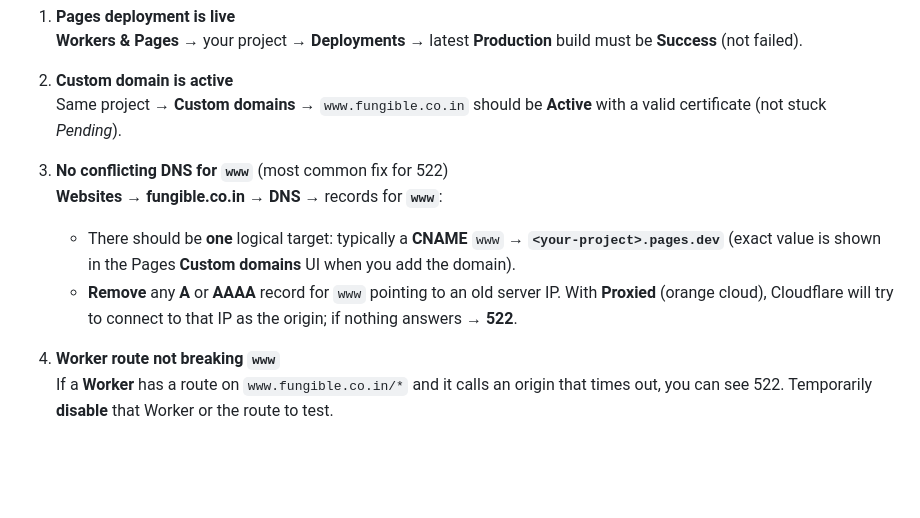
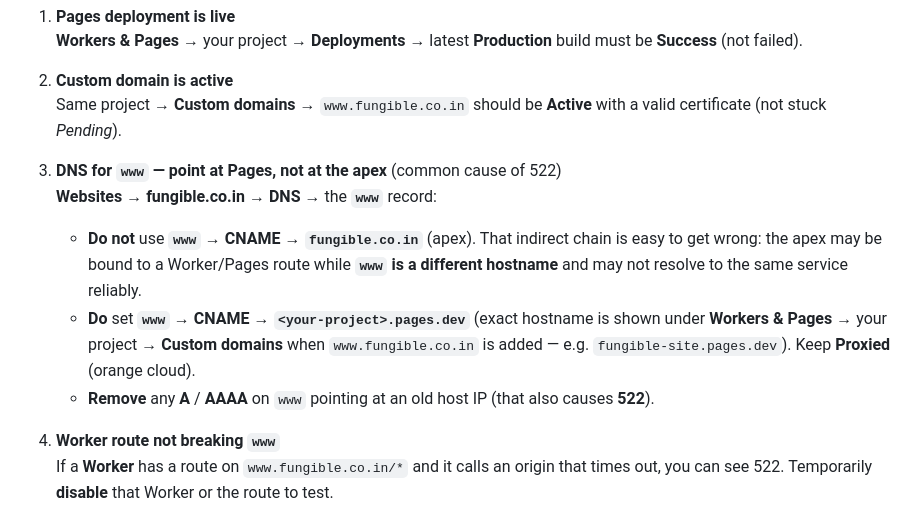
Before and after one commit to ShantanuVr/fungible-site, a Markdown page: README.md, the part around the change. GitHub-like rendering; blank space fills up the shorter version.

Commit message:
Docs: www CNAME should target *.pages.dev, not apex domain
Made-with: Cursor

```diff
--- a/README.md
+++ b/README.md
@@ -33,10 +33,12 @@ Check in order:
 2. **Custom domain is active**
    Same project → **Custom domains** → `www.fungible.co.in` should be **Active** with a valid certificate (not stuck *Pending*).
 
-3. **No conflicting DNS for `www`** (most common fix for 522)
-   **Websites** → **fungible.co.in** → **DNS** → records for **`www`**:
-   - There should be **one** logical target: typically a **CNAME** `www` → **`<your-project>.pages.dev`** (exact value is shown in the Pages **Custom domains** UI when you add the domain).
-   - **Remove** any **A** or **AAAA** record for `www` pointing to an old server IP. With **Proxied** (orange cloud), Cloudflare will try to connect to that IP as the origin; if nothing answers → **522**.
+3. **DNS for `www` — point at Pages, not at the apex** (common cause of 522)
+   **Websites** → **fungible.co.in** → **DNS** → the **`www`** record:
+
+   - **Do not** use **`www` → CNAME → `fungible.co.in`** (apex). That indirect chain is easy to get wrong: the apex may be bound to a Worker/Pages route while **`www` is a different hostname** and may not resolve to the same service reliably.
+   - **Do** set **`www` → CNAME → `<your-project>.pages.dev`** (exact hostname is shown under **Workers & Pages** → your project → **Custom domains** when `www.fungible.co.in` is added — e.g. `fungible-site.pages.dev`). Keep **Proxied** (orange cloud).
+   - **Remove** any **A** / **AAAA** on `www` pointing at an old host IP (that also causes **522**).
 
 4. **Worker route not breaking `www`**
    If a **Worker** has a route on `www.fungible.co.in/*` and it calls an origin that times out, you can see 522. Temporarily **disable** that Worker or the route to test.
```
